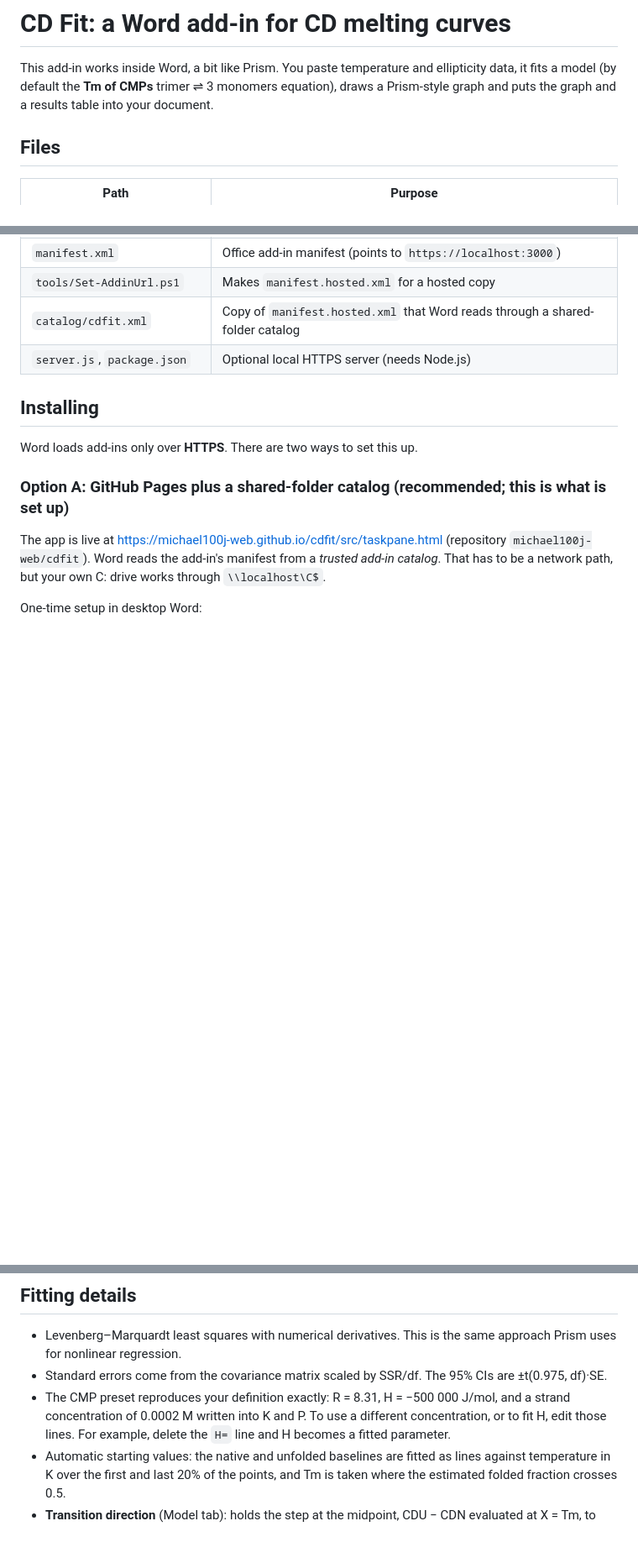
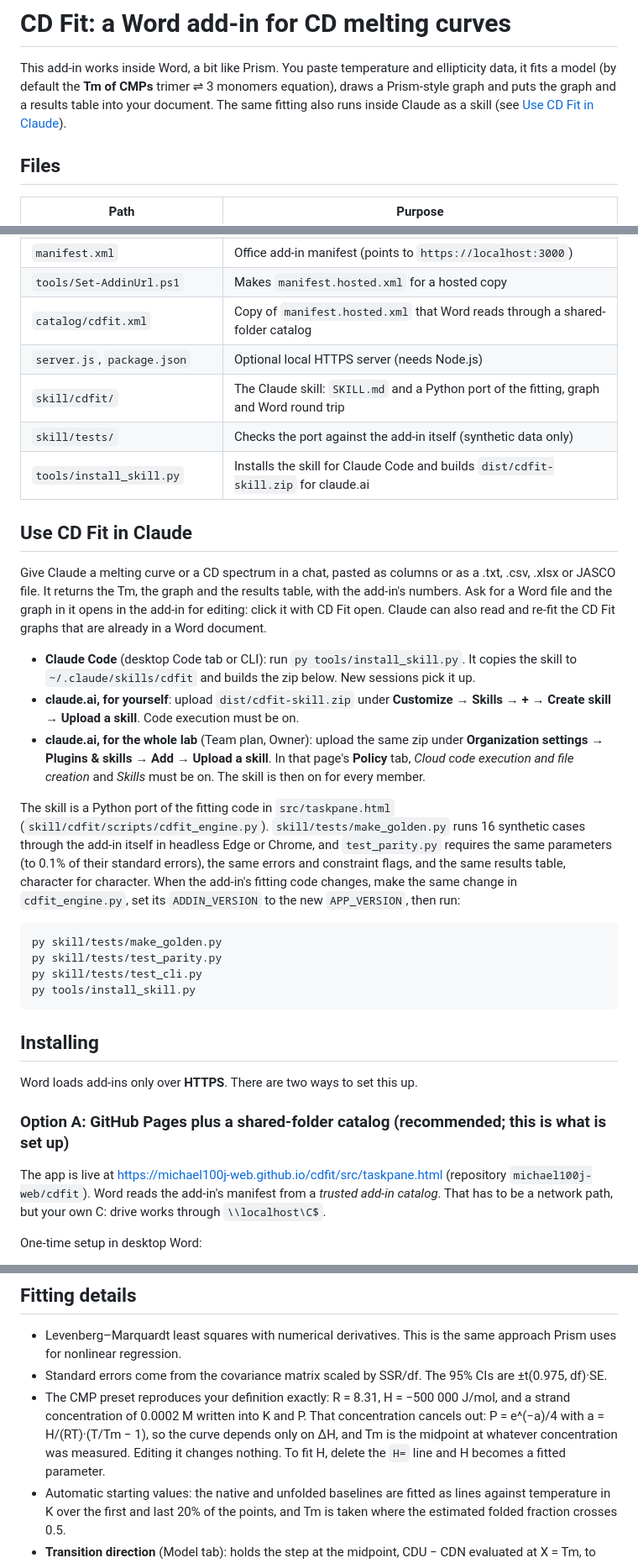
Before and after one commit to michael100j-web/cdfit, a Markdown page: README.md, 3 parts joined by grey strips. Shown at 84% size. Rendered like a GitHub page; blank space fills up the shorter version.

Commit message:
README: using CD Fit in Claude, and the CMP concentration cancels
The concentration written into K and P cancels out of the fitted curve
(P = exp(-a)/4), so editing it changes nothing; the README said to edit
it for a different concentration.

Co-Authored-By: Claude Opus 5.5 <noreply@anthropic.com>

````diff
--- a/README.md
+++ b/README.md
@@ -2,6 +2,7 @@
 
 This add-in works inside Word, a bit like Prism. You paste temperature and ellipticity data, it fits a model (by default the **Tm of CMPs**
 trimer ⇌ 3 monomers equation), draws a Prism-style graph and puts the graph and a results table into your document.
+The same fitting also runs inside Claude as a skill (see [Use CD Fit in Claude](#use-cd-fit-in-claude)).
 
 ## Files
 
@@ -13,6 +14,37 @@ trimer ⇌ 3 monomers equation), draws a Prism-style graph and puts the graph an
 | `tools/Set-AddinUrl.ps1` | Makes `manifest.hosted.xml` for a hosted copy |
 | `catalog/cdfit.xml` | Copy of `manifest.hosted.xml` that Word reads through a shared-folder catalog |
 | `server.js`, `package.json` | Optional local HTTPS server (needs Node.js) |
+| `skill/cdfit/` | The Claude skill: `SKILL.md` and a Python port of the fitting, graph and Word round trip |
+| `skill/tests/` | Checks the port against the add-in itself (synthetic data only) |
+| `tools/install_skill.py` | Installs the skill for Claude Code and builds `dist/cdfit-skill.zip` for claude.ai |
+
+## Use CD Fit in Claude
+
+Give Claude a melting curve or a CD spectrum in a chat, pasted as columns or as a .txt, .csv, .xlsx or JASCO
+file. It returns the Tm, the graph and the results table, with the add-in's numbers. Ask for a Word file and
+the graph in it opens in the add-in for editing: click it with CD Fit open. Claude can also read and re-fit the
+CD Fit graphs that are already in a Word document.
+
+- **Claude Code** (desktop Code tab or CLI): run `py tools/install_skill.py`. It copies the skill to
+  `~/.claude/skills/cdfit` and builds the zip below. New sessions pick it up.
+- **claude.ai, for yourself**: upload `dist/cdfit-skill.zip` under **Customize → Skills → + → Create skill →
+  Upload a skill**. Code execution must be on.
+- **claude.ai, for the whole lab** (Team plan, Owner): upload the same zip under **Organization settings →
+  Plugins & skills → Add → Upload a skill**. In that page's **Policy** tab, *Cloud code execution and file
+  creation* and *Skills* must be on. The skill is then on for every member.
+
+The skill is a Python port of the fitting code in `src/taskpane.html` (`skill/cdfit/scripts/cdfit_engine.py`).
+`skill/tests/make_golden.py` runs 16 synthetic cases through the add-in itself in headless Edge or Chrome, and
+`test_parity.py` requires the same parameters (to 0.1% of their standard errors), the same errors and
+constraint flags, and the same results table, character for character. When the add-in's fitting code
+changes, make the same change in `cdfit_engine.py`, set its `ADDIN_VERSION` to the new `APP_VERSION`, then run:
+
+```
+py skill/tests/make_golden.py
+py skill/tests/test_parity.py
+py skill/tests/test_cli.py
+py tools/install_skill.py
+```
 
 ## Installing
 
@@ -71,7 +103,8 @@ Fitting can be switched on or off in any mode (**Model → Fit a model to the da
 - Levenberg–Marquardt least squares with numerical derivatives. This is the same approach Prism uses for nonlinear regression.
 - Standard errors come from the covariance matrix scaled by SSR/df. The 95% CIs are ±t(0.975, df)·SE.
 - The CMP preset reproduces your definition exactly: R = 8.31, H = −500 000 J/mol, and a strand concentration of 0.0002 M written into
-  K and P. To use a different concentration, or to fit H, edit those lines. For example, delete the `H=` line and H becomes a fitted parameter.
+  K and P. That concentration cancels out: P = e^(−a)/4 with a = H/(RT)·(T/Tm − 1), so the curve depends only on ΔH, and Tm is the
+  midpoint at whatever concentration was measured. Editing it changes nothing. To fit H, delete the `H=` line and H becomes a fitted parameter.
 - Automatic starting values: the native and unfolded baselines are fitted as lines against temperature in K over the first and last 20% of the points,
   and Tm is taken where the estimated folded fraction crosses 0.5.
 - **Transition direction** (Model tab): holds the step at the midpoint, CDU − CDN evaluated at X = Tm, to one sign, and keeps Tm inside the fitted
````
